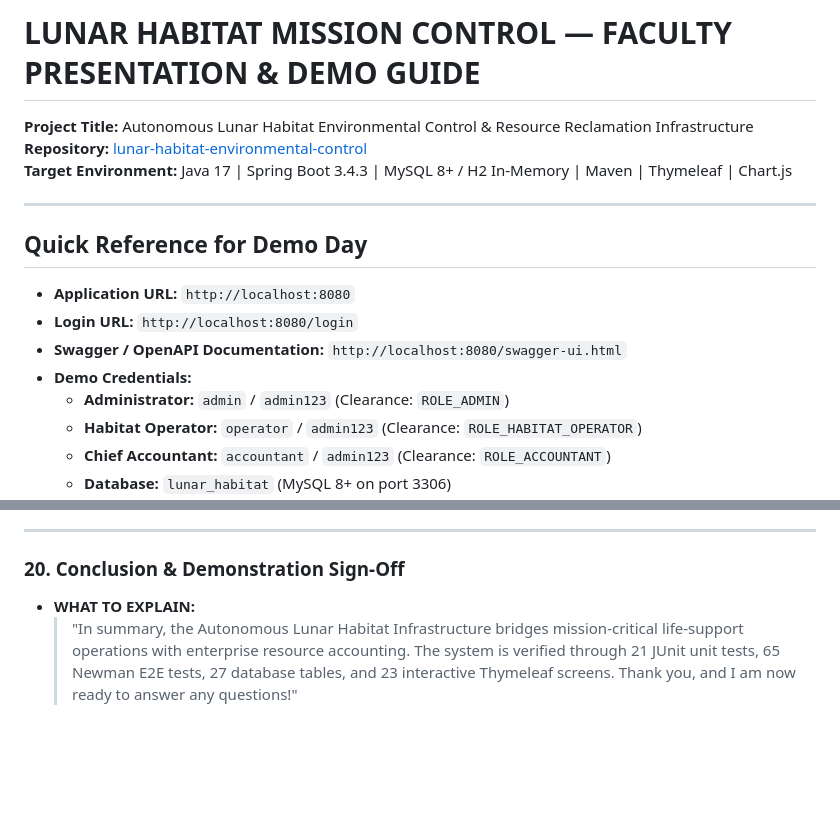
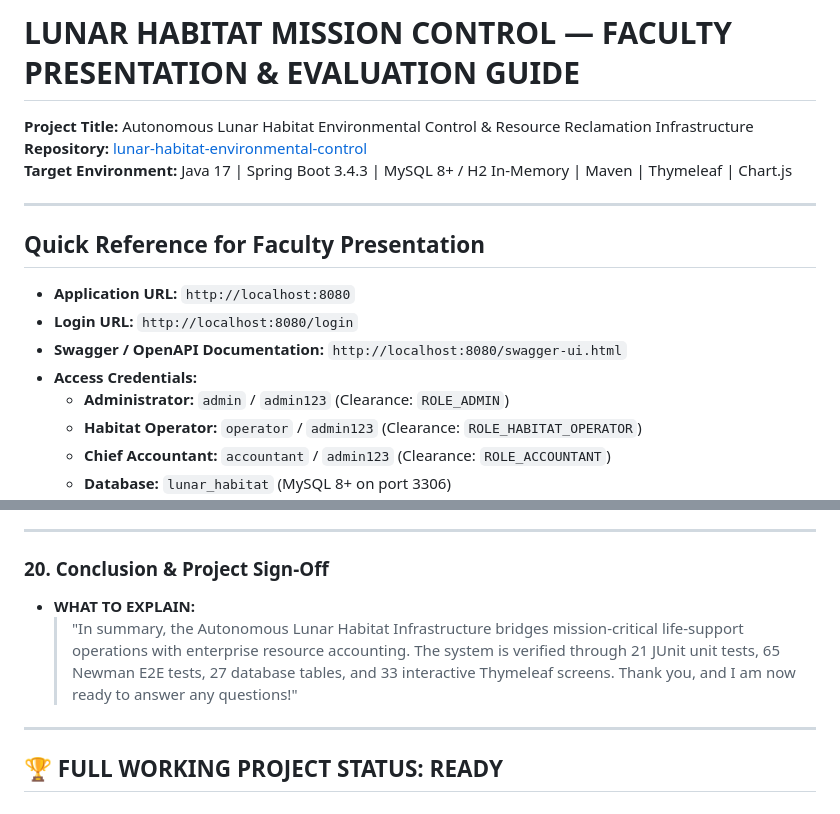
Before and after one commit to jagetheswaren/lunar-habitat-environmental-control, a Markdown page: DEMO_GUIDE.md, 2 parts joined by grey strips. GitHub-like rendering; blank space fills up the shorter version.

```diff
--- a/DEMO_GUIDE.md
+++ b/DEMO_GUIDE.md
@@ -1,4 +1,4 @@
-# LUNAR HABITAT MISSION CONTROL — FACULTY PRESENTATION & DEMO GUIDE
+# LUNAR HABITAT MISSION CONTROL — FACULTY PRESENTATION & EVALUATION GUIDE
 
 **Project Title:** Autonomous Lunar Habitat Environmental Control & Resource Reclamation Infrastructure
 **Repository:** [lunar-habitat-environmental-control](https://github.com/jagetheswaren/lunar-habitat-environmental-control)
@@ -6,12 +6,12 @@
 
 ---
 
-## Quick Reference for Demo Day
+## Quick Reference for Faculty Presentation
 
 - **Application URL:** `http://localhost:8080`
 - **Login URL:** `http://localhost:8080/login`
 - **Swagger / OpenAPI Documentation:** `http://localhost:8080/swagger-ui.html`
-- **Demo Credentials:**
+- **Access Credentials:**
   - **Administrator:** `admin` / `admin123` (Clearance: `ROLE_ADMIN`)
   - **Habitat Operator:** `operator` / `admin123` (Clearance: `ROLE_HABITAT_OPERATOR`)
   - **Chief Accountant:** `accountant` / `admin123` (Clearance: `ROLE_ACCOUNTANT`)
@@ -211,6 +211,10 @@
 
 ---
 
-### 20. Conclusion & Demonstration Sign-Off
+### 20. Conclusion & Project Sign-Off
 - **WHAT TO EXPLAIN:**
-  > "In summary, the Autonomous Lunar Habitat Infrastructure bridges mission-critical life-support operations with enterprise resource accounting. The system is verified through 21 JUnit unit tests, 65 Newman E2E tests, 27 database tables, and 23 interactive Thymeleaf screens. Thank you, and I am now ready to answer any questions!"
+  > "In summary, the Autonomous Lunar Habitat Infrastructure bridges mission-critical life-support operations with enterprise resource accounting. The system is verified through 21 JUnit unit tests, 65 Newman E2E tests, 27 database tables, and 33 interactive Thymeleaf screens. Thank you, and I am now ready to answer any questions!"
+
+---
+
+## 🏆 FULL WORKING PROJECT STATUS: READY
```
Also changed, not shown: FINAL_ACCEPTANCE_AUDIT.md (+4 -1 lines), README.md (+10 -2 lines).
